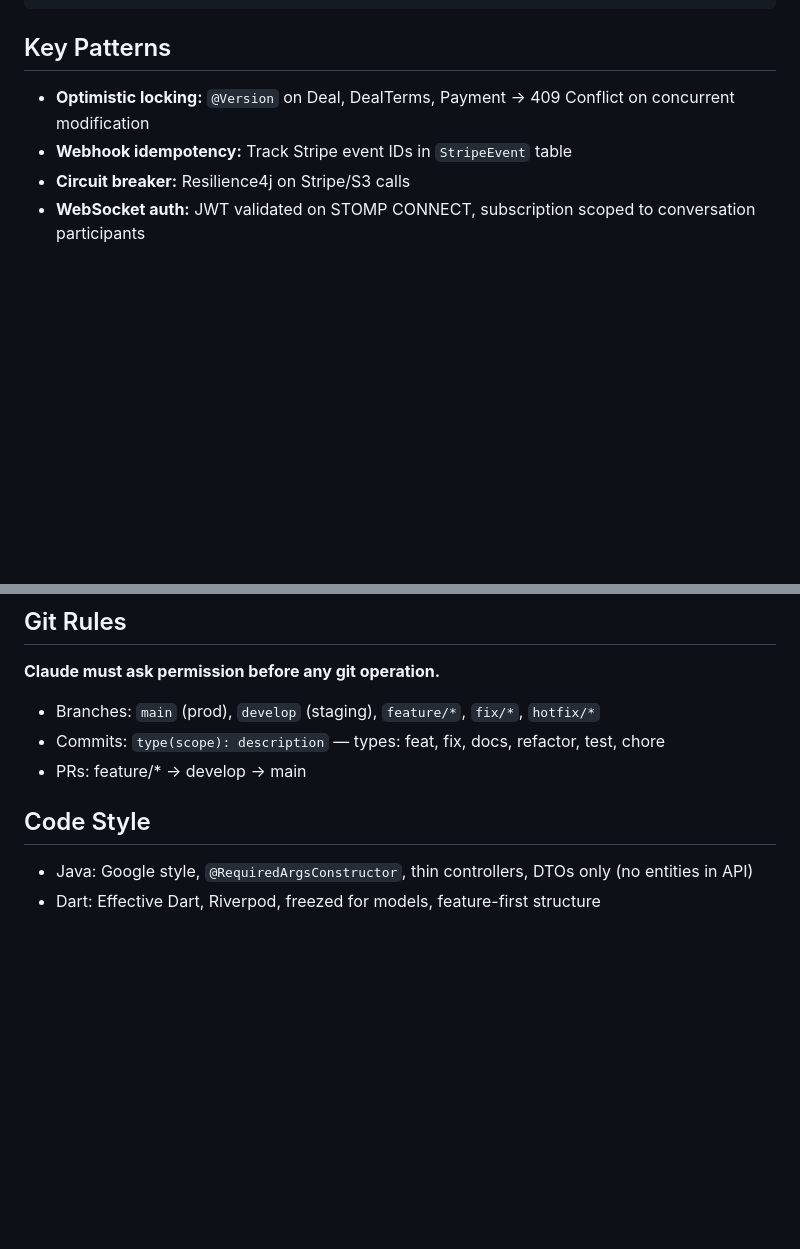
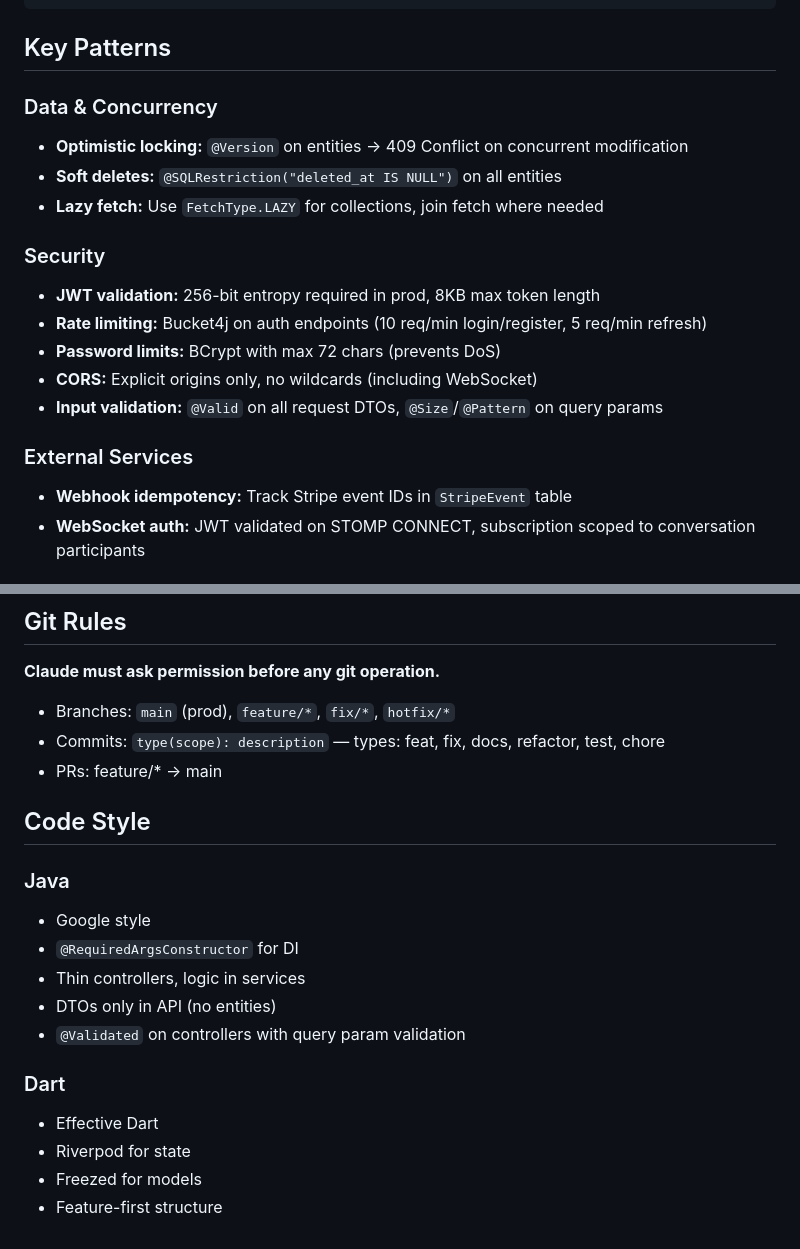
Before and after one commit to 99mxhl/influ-app, a Markdown page: CLAUDE.md, 2 parts joined by grey strips. Drawn GitHub-style; blank space fills up the shorter version.

```diff
--- a/CLAUDE.md
+++ b/CLAUDE.md
@@ -103,9 +88,20 @@ flutter test
 
 ## Key Patterns
 
-- **Optimistic locking:** `@Version` on Deal, DealTerms, Payment → 409 Conflict on concurrent modification
+### Data & Concurrency
+- **Optimistic locking:** `@Version` on entities → 409 Conflict on concurrent modification
+- **Soft deletes:** `@SQLRestriction("deleted_at IS NULL")` on all entities
+- **Lazy fetch:** Use `FetchType.LAZY` for collections, join fetch where needed
+
+### Security
+- **JWT validation:** 256-bit entropy required in prod, 8KB max token length
+- **Rate limiting:** Bucket4j on auth endpoints (10 req/min login/register, 5 req/min refresh)
+- **Password limits:** BCrypt with max 72 chars (prevents DoS)
+- **CORS:** Explicit origins only, no wildcards (including WebSocket)
+- **Input validation:** `@Valid` on all request DTOs, `@Size`/`@Pattern` on query params
+
+### External Services
 - **Webhook idempotency:** Track Stripe event IDs in `StripeEvent` table
-- **Circuit breaker:** Resilience4j on Stripe/S3 calls
 - **WebSocket auth:** JWT validated on STOMP CONNECT, subscription scoped to conversation participants
 
 ## Environment Variables
@@ -120,11 +116,21 @@ AWS_ACCESS_KEY_ID, AWS_SECRET_ACCESS_KEY, AWS_S3_BUCKET, AWS_REGION
 
 **Claude must ask permission before any git operation.**
 
-- Branches: `main` (prod), `develop` (staging), `feature/*`, `fix/*`, `hotfix/*`
+- Branches: `main` (prod), `feature/*`, `fix/*`, `hotfix/*`
 - Commits: `type(scope): description` — types: feat, fix, docs, refactor, test, chore
-- PRs: feature/* → develop → main
+- PRs: feature/* → main
 
 ## Code Style
 
-- Java: Google style, `@RequiredArgsConstructor`, thin controllers, DTOs only (no entities in API)
-- Dart: Effective Dart, Riverpod, freezed for models, feature-first structure
+### Java
+- Google style
+- `@RequiredArgsConstructor` for DI
+- Thin controllers, logic in services
+- DTOs only in API (no entities)
+- `@Validated` on controllers with query param validation
+
+### Dart
+- Effective Dart
+- Riverpod for state
+- Freezed for models
+- Feature-first structure
```
Also changed, not shown: other parts of CLAUDE.md (+18 -33 lines).
